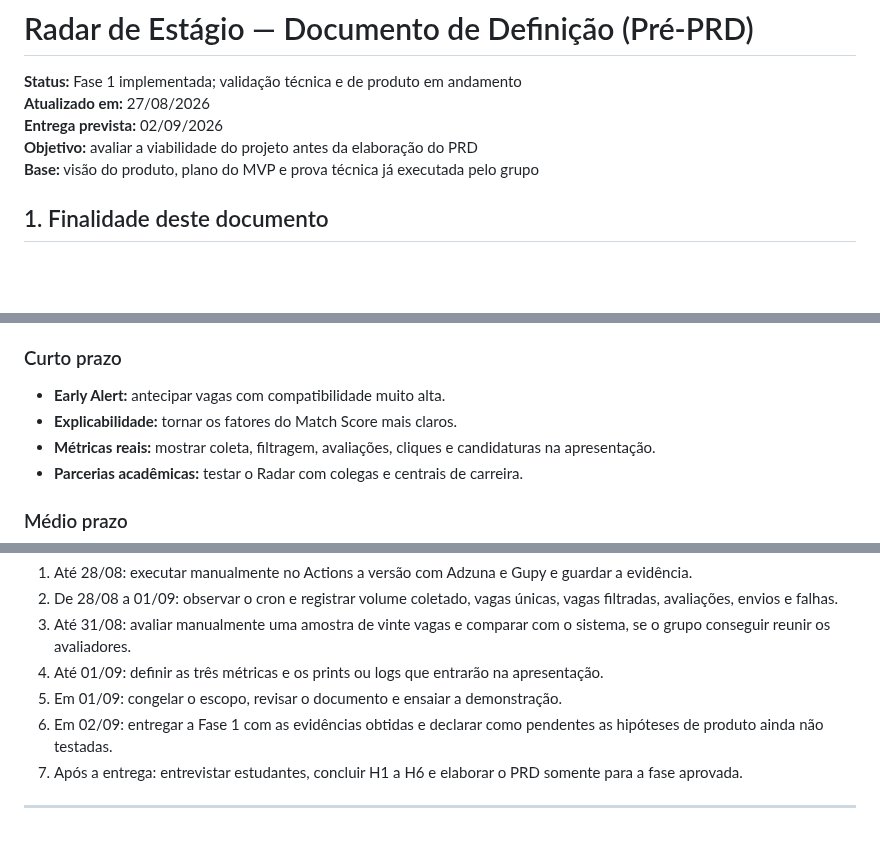
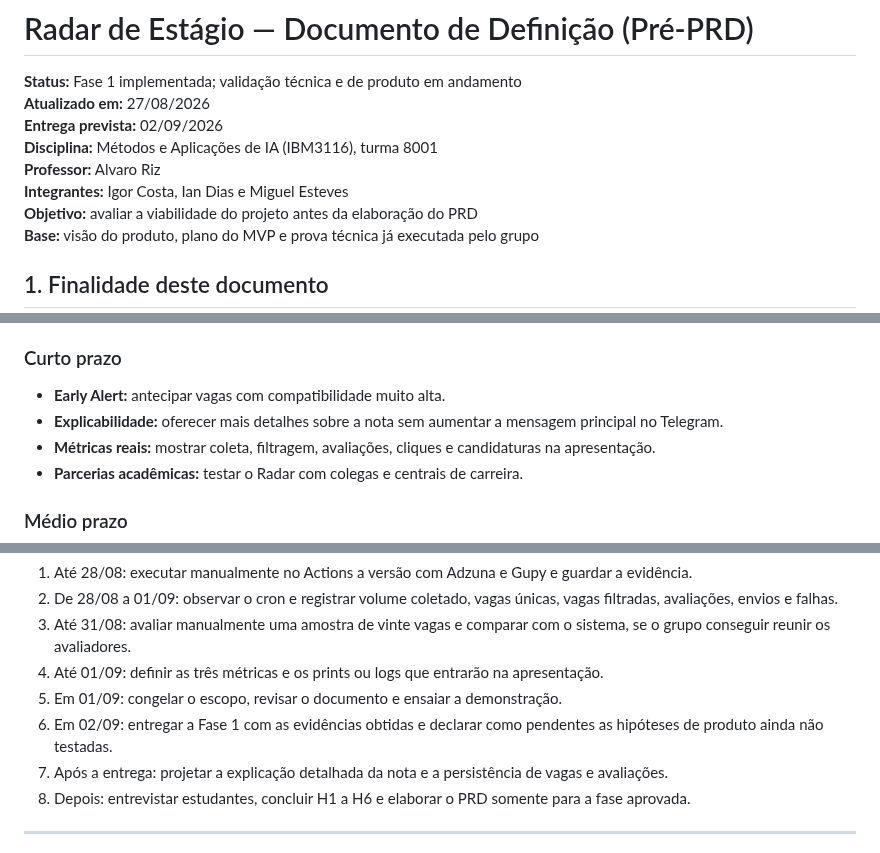
Before and after one commit to babue0/RadarEstagio, a Markdown page: docs/pre-prd.md, 3 parts joined by grey strips. Drawn GitHub-style; blank space fills up the shorter version.

```diff
--- a/docs/pre-prd.md
+++ b/docs/pre-prd.md
@@ -3,6 +3,9 @@
 **Status:** Fase 1 implementada; validação técnica e de produto em andamento<br>
 **Atualizado em:** 27/08/2026<br>
 **Entrega prevista:** 02/09/2026<br>
+**Disciplina:** Métodos e Aplicações de IA (IBM3116), turma 8001<br>
+**Professor:** Alvaro Riz<br>
+**Integrantes:** Igor Costa, Ian Dias e Miguel Esteves<br>
 **Objetivo:** avaliar a viabilidade do projeto antes da elaboração do PRD<br>
 **Base:** visão do produto, plano do MVP e prova técnica já executada pelo grupo
 
@@ -238,7 +271,7 @@ Oportunidades são caminhos de expansão, não compromissos do MVP.
 ### Curto prazo
 
 - **Early Alert:** antecipar vagas com compatibilidade muito alta.
-- **Explicabilidade:** tornar os fatores do Match Score mais claros.
+- **Explicabilidade:** oferecer mais detalhes sobre a nota sem aumentar a mensagem principal no Telegram.
 - **Métricas reais:** mostrar coleta, filtragem, avaliações, cliques e candidaturas na apresentação.
 - **Parcerias acadêmicas:** testar o Radar com colegas e centrais de carreira.
 
@@ -390,7 +423,8 @@ O grupo deve avançar ao PRD quando:
 4. Até 01/09: definir as três métricas e os prints ou logs que entrarão na apresentação.
 5. Em 01/09: congelar o escopo, revisar o documento e ensaiar a demonstração.
 6. Em 02/09: entregar a Fase 1 com as evidências obtidas e declarar como pendentes as hipóteses de produto ainda não testadas.
-7. Após a entrega: entrevistar estudantes, concluir H1 a H6 e elaborar o PRD somente para a fase aprovada.
+7. Após a entrega: projetar a explicação detalhada da nota e a persistência de vagas e avaliações.
+8. Depois: entrevistar estudantes, concluir H1 a H6 e elaborar o PRD somente para a fase aprovada.
 
 ---
 
```
Also changed, not shown: other parts of docs/pre-prd.md (+32 -2 lines).
